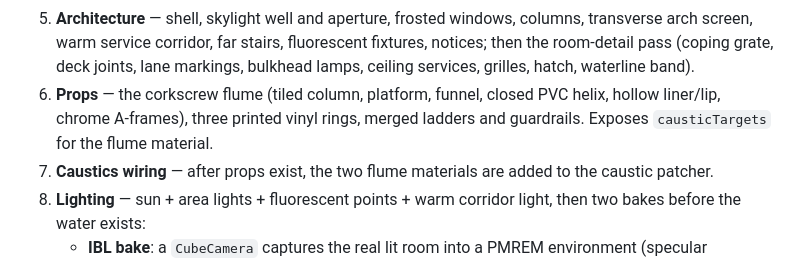
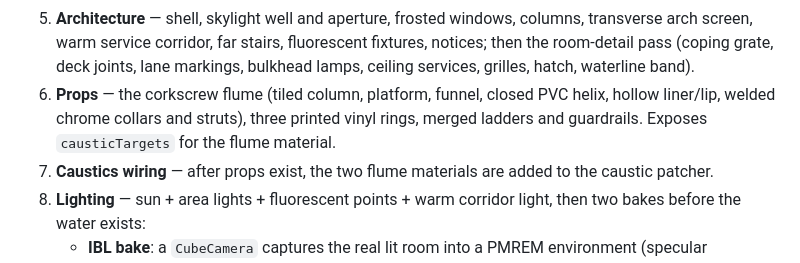
Before and after one commit to 4t145/the-pool-deepseek-v4.1-flash-1017, a Markdown page: docs/IMPLEMENTATION.md, the part around the change. Rendered like a GitHub page.

Commit message:
docs: props overview names the shipped chrome collars/struts, not A-frames

```diff
--- a/docs/IMPLEMENTATION.md
+++ b/docs/IMPLEMENTATION.md
@@ -66,8 +66,9 @@ between stages so the loader can paint:
    joints, lane markings, bulkhead lamps, ceiling services, grilles, hatch,
    waterline band).
 6. **Props** — the corkscrew flume (tiled column, platform, funnel, closed PVC
-   helix, hollow liner/lip, chrome A-frames), three printed vinyl rings, merged
-   ladders and guardrails. Exposes `causticTargets` for the flume material.
+   helix, hollow liner/lip, welded chrome collars and struts), three printed
+   vinyl rings, merged ladders and guardrails. Exposes `causticTargets` for the
+   flume material.
 7. **Caustics wiring** — after props exist, the two flume materials are added to
    the caustic patcher.
 8. **Lighting** — sun + area lights + fluorescent points + warm corridor light,
```
